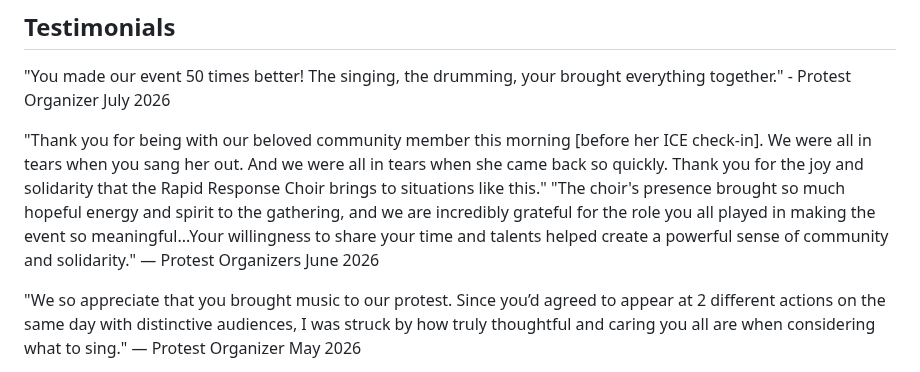
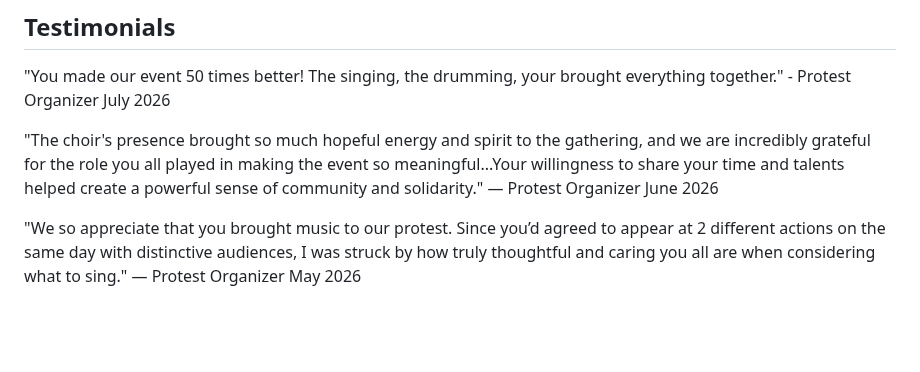
Before and after one commit to rrchoir/11ty-rrchoir, a Markdown page: pages/5_media.md, the part around the change. Rendered like a GitHub page; blank space fills up the shorter version.

Commit message:
Update Page “5_media”

```diff
--- a/pages/5_media.md
+++ b/pages/5_media.md
@@ -15,7 +15,7 @@ Follow us on Instagram: [@rapidresponschoir](https://www.instagram.com/rapidresp
 
 "You made our event 50 times better! The singing, the drumming, your brought everything together." - Protest Organizer July 2026
 
-"Thank you  for being with our beloved community member this morning \[before her ICE check-in]. We were all in tears when you sang her out. And we were all in tears when she came back so quickly. Thank you for the joy and solidarity that the Rapid Response Choir brings to situations like this."  "The choir's presence brought so much hopeful energy and spirit to the gathering, and we are incredibly grateful for the role you all played in making the event so meaningful...Your willingness to share your time and talents helped create a powerful sense of community and solidarity." — Protest Organizers June 2026
+"The choir's presence brought so much hopeful energy and spirit to the gathering, and we are incredibly grateful for the role you all played in making the event so meaningful...Your willingness to share your time and talents helped create a powerful sense of community and solidarity." — Protest Organizer June 2026
 
 "We so appreciate that you brought music to our protest. Since you’d agreed to appear at 2 different actions on the same day with distinctive audiences, I was struck by how truly thoughtful and caring you all are when considering what to sing." — Protest Organizer May 2026
 
```
